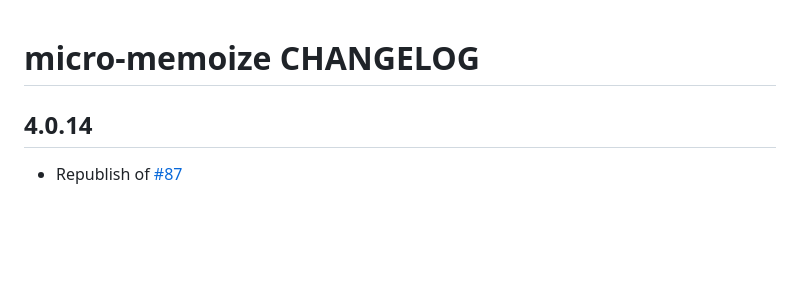
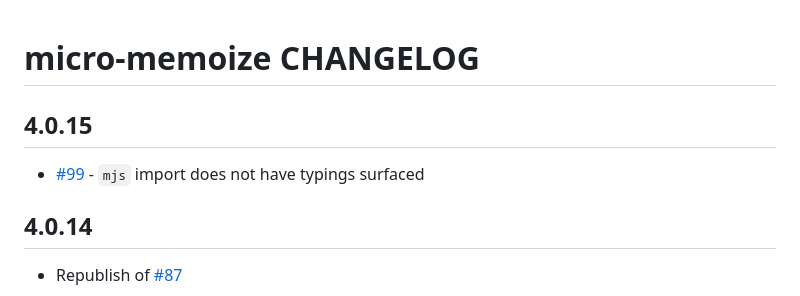
Before and after one commit to planttheidea/micro-memoize, a Markdown page: CHANGELOG.md, the part around the change. Drawn GitHub-style; blank space fills up the shorter version.

Commit message:
update CHANGELOG

```diff
--- a/CHANGELOG.md
+++ b/CHANGELOG.md
@@ -1,4 +1,8 @@
 # micro-memoize CHANGELOG
+
+## 4.0.15
+
+- [#99](https://github.com/planttheidea/micro-memoize/issues/99) - `mjs` import does not have typings surfaced
 
 ## 4.0.14
 
```
